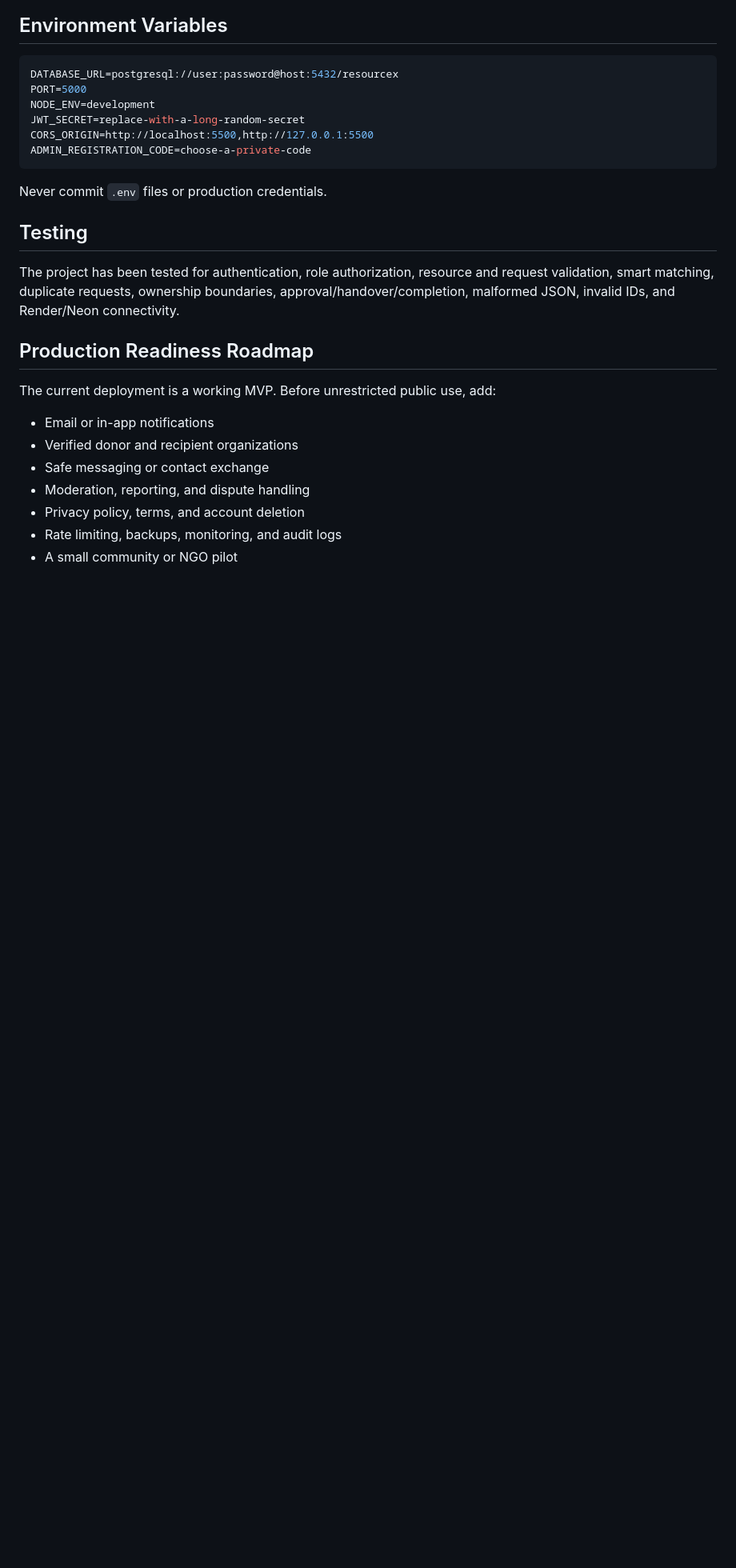
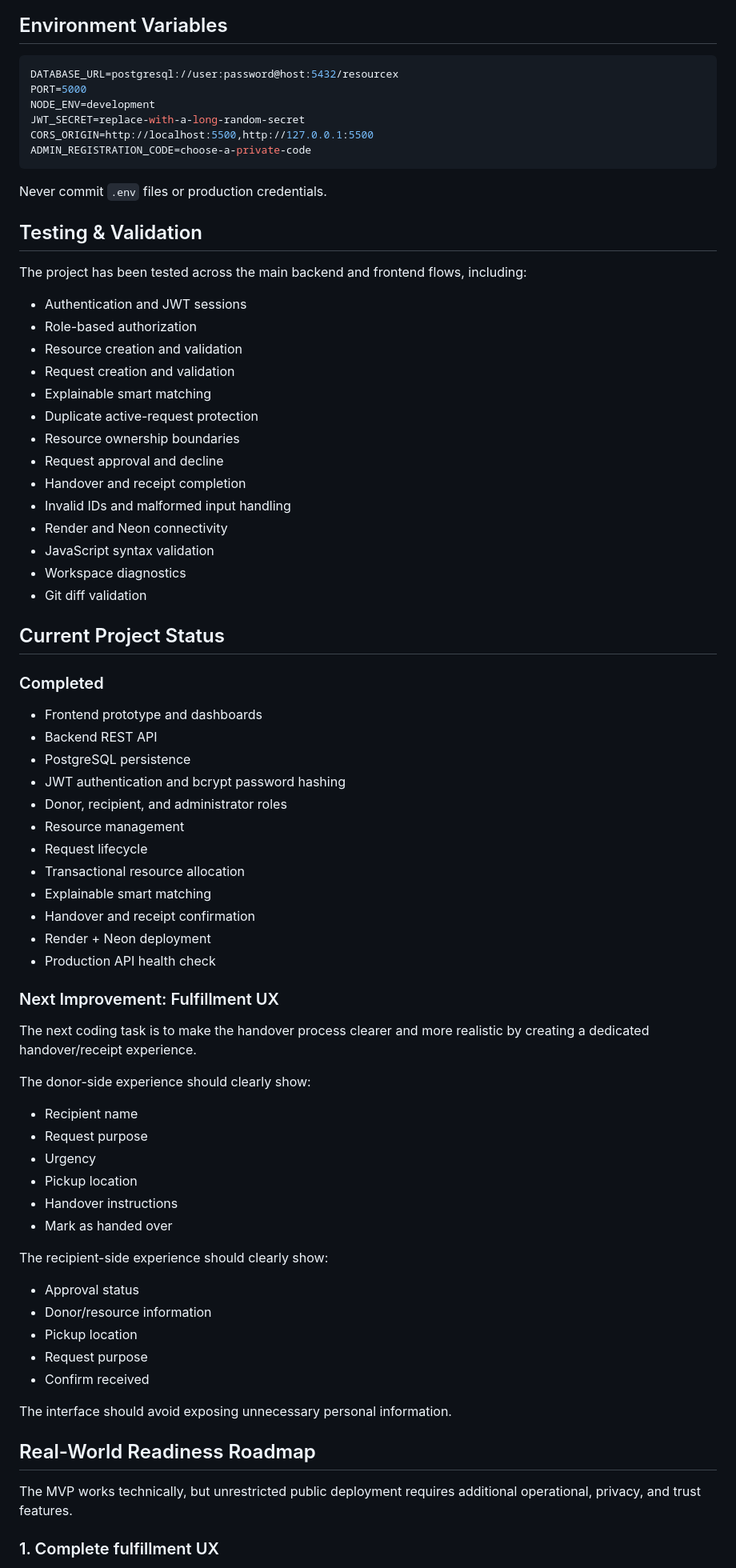
Before and after one commit to pakshaya275-debug/ReSourceX-, a Markdown page: README.md, the part around one of its changes. Shown at 80% size. Rendered like a GitHub page; blank space fills up the shorter version.

Commit message:
docs: update README with current MVP status and readiness roadmap

```diff
--- a/README.md
+++ b/README.md
@@ -167,18 +241,68 @@ ADMIN_REGISTRATION_CODE=choose-a-private-code
 
 Never commit `.env` files or production credentials.
 
-## Testing
+## Testing & Validation
 
-The project has been tested for authentication, role authorization, resource and request validation, smart matching, duplicate requests, ownership boundaries, approval/handover/completion, malformed JSON, invalid IDs, and Render/Neon connectivity.
+The project has been tested across the main backend and frontend flows, including:
 
-## Production Readiness Roadmap
+- Authentication and JWT sessions
+- Role-based authorization
+- Resource creation and validation
+- Request creation and validation
+- Explainable smart matching
+- Duplicate active-request protection
+- Resource ownership boundaries
+- Request approval and decline
+- Handover and receipt completion
+- Invalid IDs and malformed input handling
+- Render and Neon connectivity
+- JavaScript syntax validation
+- Workspace diagnostics
+- Git diff validation
 
-The current deployment is a working MVP. Before unrestricted public use, add:
+## Current Project Status
 
-- Email or in-app notifications
-- Verified donor and recipient organizations
-- Safe messaging or contact exchange
-- Moderation, reporting, and dispute handling
-- Privacy policy, terms, and account deletion
-- Rate limiting, backups, monitoring, and audit logs
-- A small community or NGO pilot
+### Completed
+
+- Frontend prototype and dashboards
+- Backend REST API
+- PostgreSQL persistence
+- JWT authentication and bcrypt password hashing
+- Donor, recipient, and administrator roles
+- Resource management
+- Request lifecycle
+- Transactional resource allocation
+- Explainable smart matching
+- Handover and receipt confirmation
+- Render + Neon deployment
+- Production API health check
+
+### Next Improvement: Fulfillment UX
+
+The next coding task is to make the handover process clearer and more realistic by creating a dedicated handover/receipt experience.
+
+The donor-side experience should clearly show:
+
+- Recipient name
+- Request purpose
+- Urgency
+- Pickup location
+- Handover instructions
+- Mark as handed over
+
+The recipient-side experience should clearly show:
+
+- Approval status
+- Donor/resource information
+- Pickup location
+- Request purpose
+- Confirm received
+
+The interface should avoid exposing unnecessary personal information.
+
+## Real-World Readiness Roadmap
+
+The MVP works technically, but unrestricted public deployment requires additional operational, privacy, and trust features.
+
+### 1. Complete fulfillment UX
+
```
Also changed, not shown: other parts of README.md (+216 -31 lines).
